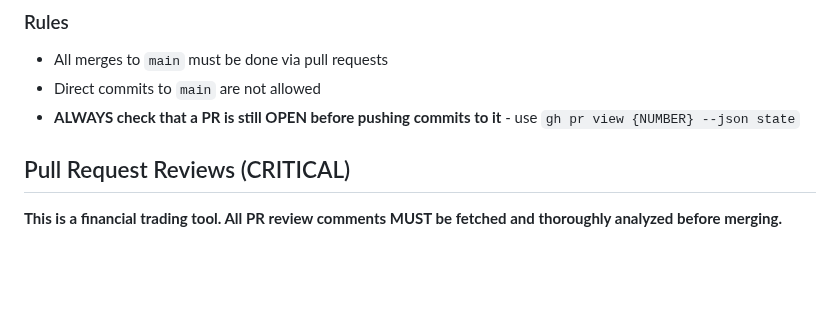
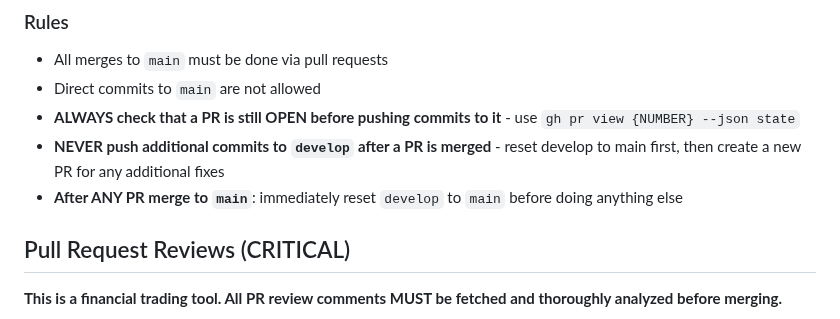
Before and after one commit to Byte-Ventures/claude-trader, a Markdown page: CLAUDE.md, the part around the change. Rendered like a GitHub page; blank space fills up the shorter version.

Commit message:
docs: clarify PR workflow rules in CLAUDE.md
- Never push to develop after a PR is merged
- Always reset develop to main immediately after merge
- Then create a new PR for additional fixes

🤖 Generated with [Claude Code](https://claude.com/claude-code)

Co-Authored-By: Claude Opus 4.5 <noreply@anthropic.com>

```diff
--- a/CLAUDE.md
+++ b/CLAUDE.md
@@ -171,6 +171,8 @@ This ensures the PR only shows commits that are actually new.
 - All merges to `main` must be done via pull requests
 - Direct commits to `main` are not allowed
 - **ALWAYS check that a PR is still OPEN before pushing commits to it** - use `gh pr view {NUMBER} --json state`
+- **NEVER push additional commits to `develop` after a PR is merged** - reset develop to main first, then create a new PR for any additional fixes
+- **After ANY PR merge to `main`**: immediately reset `develop` to `main` before doing anything else
 
 ## Pull Request Reviews (CRITICAL)
 
```
